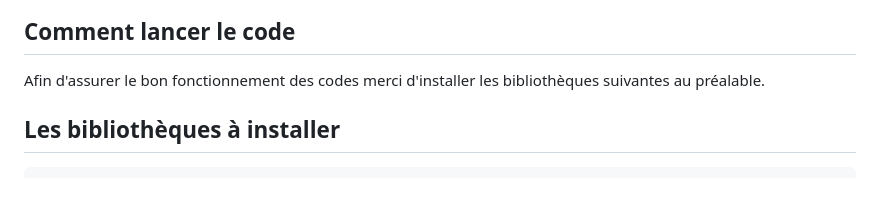
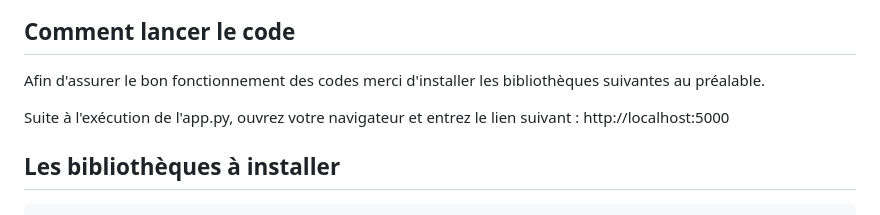
Before and after one commit to EmmanuelLaurent/Projet_Big_DATA, a Markdown page: README.md, the part around the change. Rendered like a GitHub page; blank space fills up the shorter version.

````diff
--- a/README.md
+++ b/README.md
@@ -55,6 +55,8 @@ Ce fichier a pour but de présenter les différentes étapes de notre projet, la
 
 Afin d'assurer le bon fonctionnement des codes merci d'installer les bibliothèques suivantes au préalable.
 
+Suite à l'exécution de l'app.py, ouvrez votre navigateur et entrez le lien suivant : http://localhost:5000
+
 ## Les bibliothèques à installer
 
 ```
````
